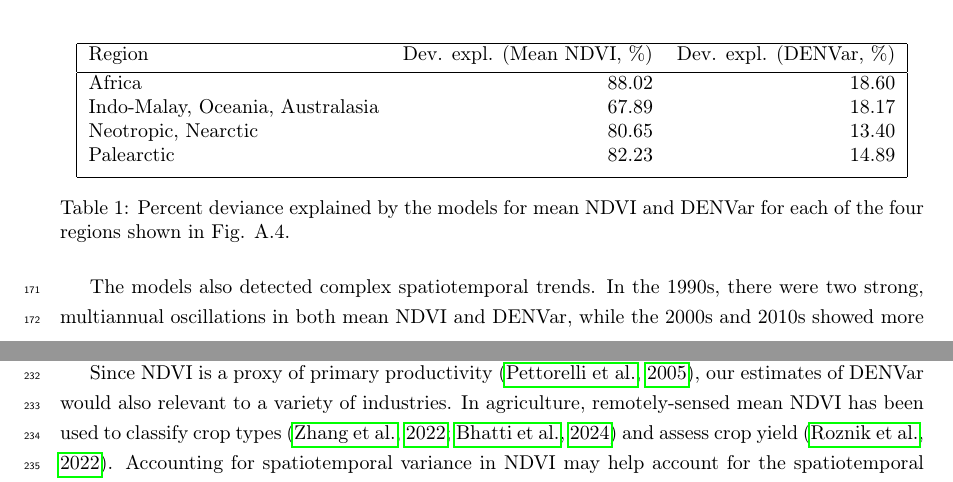
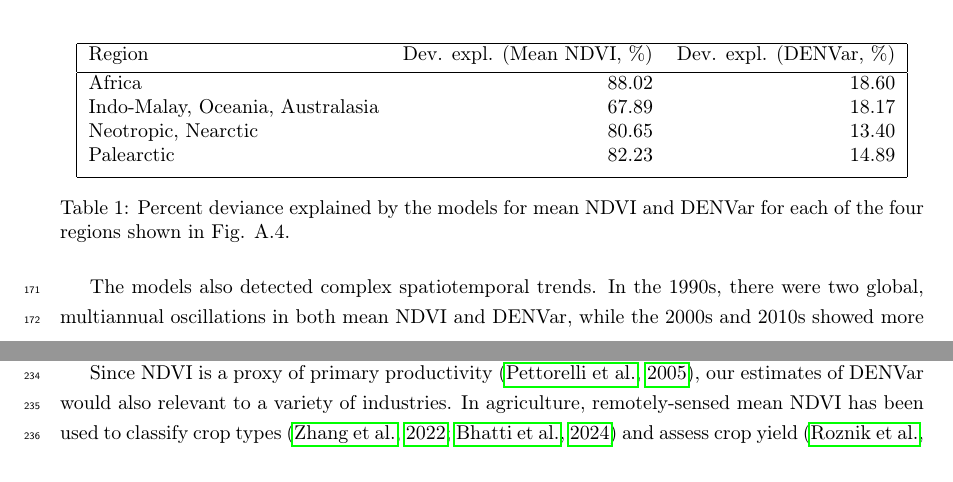
Before and after one commit to QuantitativeEcologyLab/ndvi-stochasticity, a LaTeX paper (writing/manuscript.tex): two parts of pages 6 and 8 of 23 before the commit and two parts of pages 6 and 8 of 24 after it, joined at a grey line, cut so that both start at the same text. Compiled offline with pdfLaTeX.

Commit message:
added some text to results for fig 3

```diff
--- a/writing/manuscript.tex
+++ b/writing/manuscript.tex
@@ -153,8 +153,7 @@ The estimates of mean NDVI ($\hat \mu$) and DENVar ($\hat \sigma^2$) were spatia
 \label{table:1}
 \end{table}
 
-The models also detected complex spatiotemporal trends. In the 1990s, there were two strong, multiannual oscillations in both mean NDVI and DENVar, while the 2000s and 2010s showed more spatially heterogenous pattenrs (Fig. \ref{surface-plots}). Generally, periods of higher mean NDVI tended to correspond to periods of higher variance. This is particularly visible at high northern latitudes (\(\gtrapprox 60^\circ\)), which saw strong trend inversions near 59, 65, and \(69^\circ\)N.
-
+The models also detected complex spatiotemporal trends. In the 1990s, there were two global, multiannual oscillations in both mean NDVI and DENVar, while the 2000s and 2010s showed more spatially heterogenous patterns (Fig. \ref{surface-plots}). Starting in the mid-2010s, equatorial regions saw a decrease in mean NDVI and DENvar, while near-tropical regions generally experienced an increase in both metrics. Overall, periods of higher mean NDVI tended to correspond to periods of higher variance. This is particularly visible at high northern latitudes (\(\gtrapprox 60^\circ\)), which saw strong spatiotemporal trend inversions near 59, 65, and \(69^\circ\)N.
 
 \begin{figure}[h]
     \centering
```
